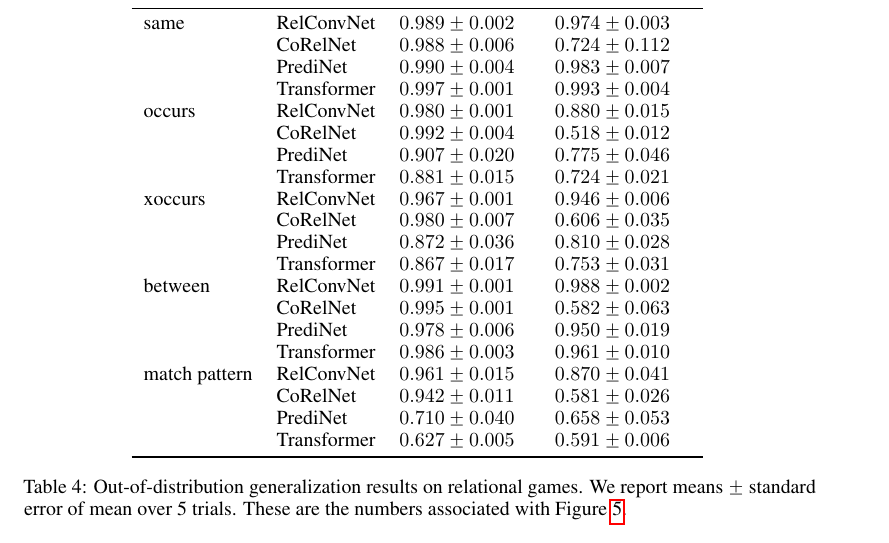
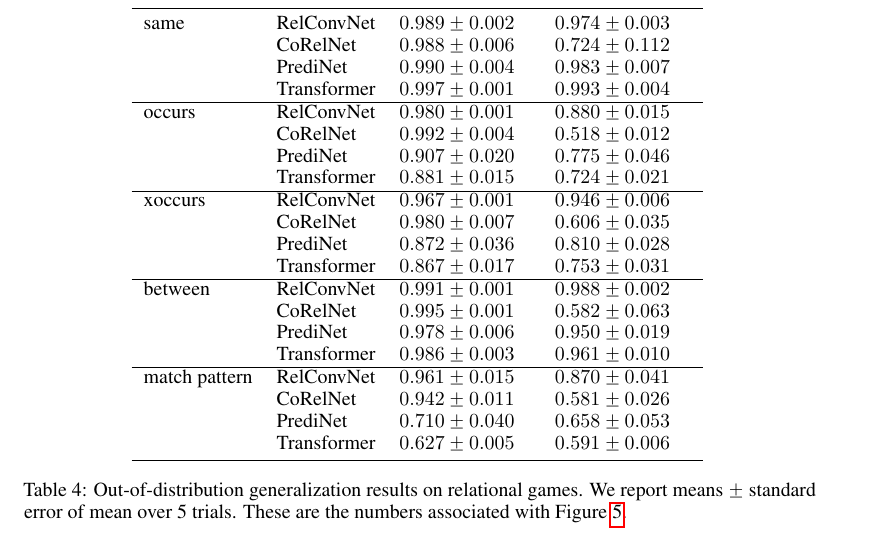
Before and after one commit to Awni00/relational-convolutions, a LaTeX paper (paper/main.tex, which reads paper/figs/experiments/generalization_table.tex): part of page 13 of 18, cut so that both start at the same text. Compiled offline with pdfLaTeX.

Commit message:
added hline separators between tasks

```diff
--- a/paper/figs/experiments/generalization_table.tex
+++ b/paper/figs/experiments/generalization_table.tex
@@ -6,19 +6,19 @@ Task & Model &                    &                    \\
 same & RelConvNet &  $0.989 \pm 0.002$ &  $0.974 \pm 0.003$ \\
               & CoRelNet &  $0.988 \pm 0.006$ &  $0.724 \pm 0.112$ \\
               & PrediNet &  $0.990 \pm 0.004$ &  $0.983 \pm 0.007$ \\
-              & Transformer &  $0.997 \pm 0.001$ &  $0.993 \pm 0.004$ \\
+              & Transformer &  $0.997 \pm 0.001$ &  $0.993 \pm 0.004$ \\\hline
 occurs & RelConvNet &  $0.980 \pm 0.001$ &  $0.880 \pm 0.015$ \\
               & CoRelNet &  $0.992 \pm 0.004$ &  $0.518 \pm 0.012$ \\
               & PrediNet &  $0.907 \pm 0.020$ &  $0.775 \pm 0.046$ \\
-              & Transformer &  $0.881 \pm 0.015$ &  $0.724 \pm 0.021$ \\
+              & Transformer &  $0.881 \pm 0.015$ &  $0.724 \pm 0.021$ \\\hline
 xoccurs & RelConvNet &  $0.967 \pm 0.001$ &  $0.946 \pm 0.006$ \\
               & CoRelNet &  $0.980 \pm 0.007$ &  $0.606 \pm 0.035$ \\
               & PrediNet &  $0.872 \pm 0.036$ &  $0.810 \pm 0.028$ \\
-              & Transformer &  $0.867 \pm 0.017$ &  $0.753 \pm 0.031$ \\
+              & Transformer &  $0.867 \pm 0.017$ &  $0.753 \pm 0.031$ \\\hline
 between & RelConvNet &  $0.991 \pm 0.001$ &  $0.988 \pm 0.002$ \\
               & CoRelNet &  $0.995 \pm 0.001$ &  $0.582 \pm 0.063$ \\
               & PrediNet &  $0.978 \pm 0.006$ &  $0.950 \pm 0.019$ \\
-              & Transformer &  $0.986 \pm 0.003$ &  $0.961 \pm 0.010$ \\
+              & Transformer &  $0.986 \pm 0.003$ &  $0.961 \pm 0.010$ \\\hline
 match pattern & RelConvNet &  $0.961 \pm 0.015$ &  $0.870 \pm 0.041$ \\
               & CoRelNet &  $0.942 \pm 0.011$ &  $0.581 \pm 0.026$ \\
               & PrediNet &  $0.710 \pm 0.040$ &  $0.658 \pm 0.053$ \\
```
